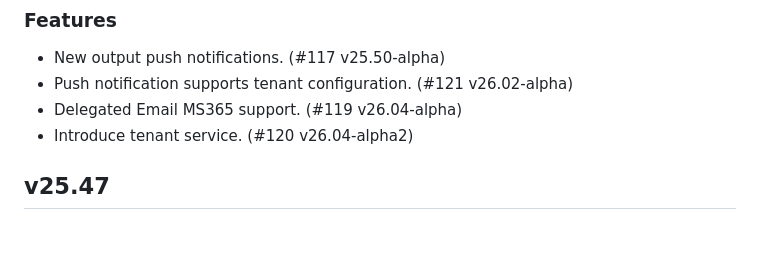
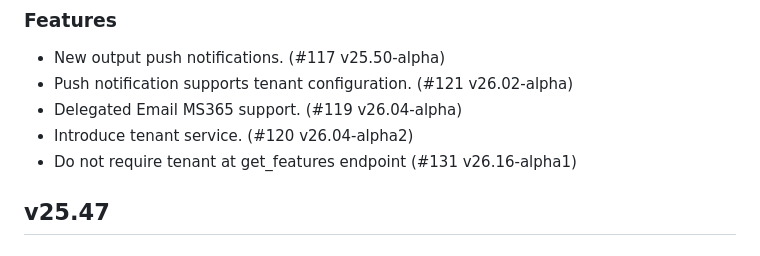
Before and after one commit to TeskaLabs/asab-iris, a Markdown page: CHANGELOG.md, the part around the change. Rendered like a GitHub page.

```diff
--- a/CHANGELOG.md
+++ b/CHANGELOG.md
@@ -9,6 +9,7 @@
 - Push notification supports tenant configuration. (#121 v26.02-alpha)
 - Delegated Email MS365 support. (#119 v26.04-alpha)
 - Introduce tenant service. (#120 v26.04-alpha2)
+- Do not require tenant at get_features endpoint (#131 v26.16-alpha1)
 
 ## v25.47
 
```
